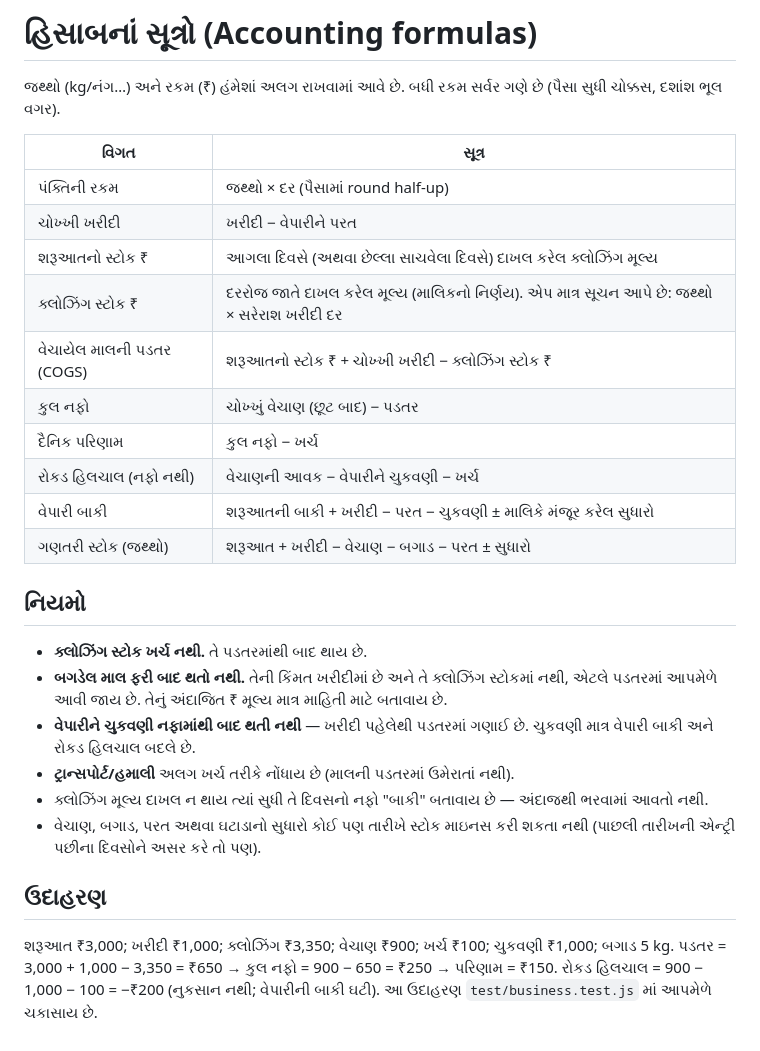
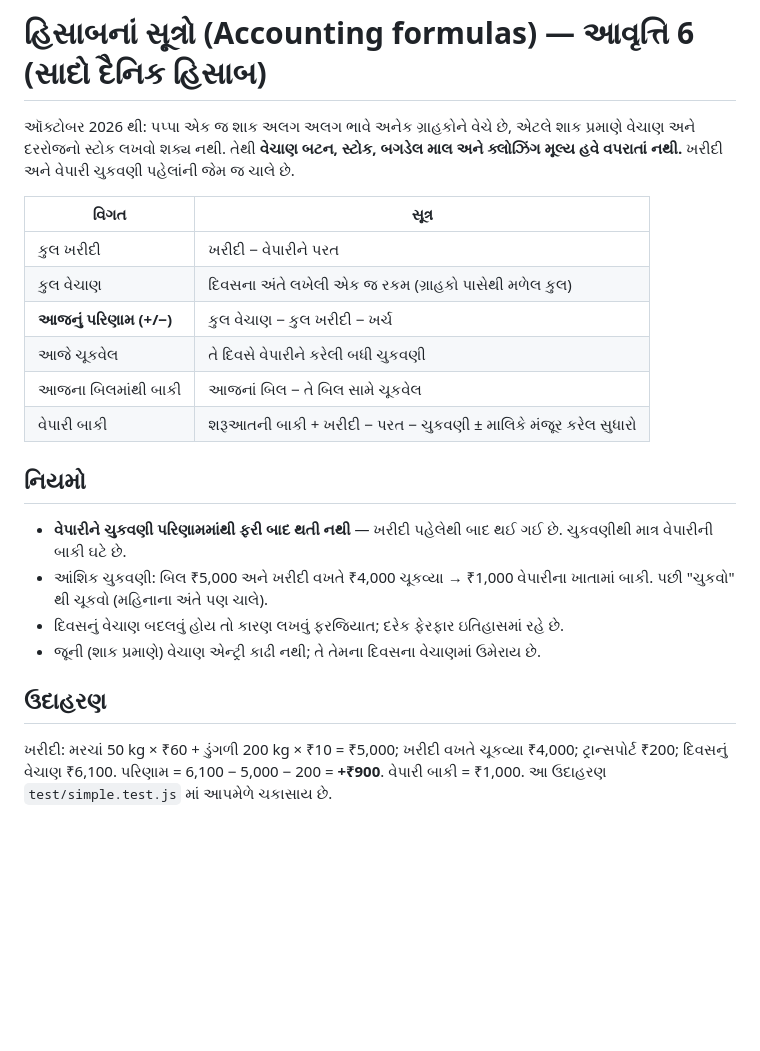
Before and after one commit to solankiranjit1001/cms-kharidi-dairy, a Markdown page: docs/ACCOUNTING_GU.md, the part around the change. GitHub-like rendering; blank space fills up the shorter version.

Commit message:
v6: accounting rules doc

```diff
--- a/docs/ACCOUNTING_GU.md
+++ b/docs/ACCOUNTING_GU.md
@@ -1,30 +1,24 @@
-# હિસાબનાં સૂત્રો (Accounting formulas)
+# હિસાબનાં સૂત્રો (Accounting formulas) — આવૃત્તિ 6 (સાદો દૈનિક હિસાબ)
 
-જથ્થો (kg/નંગ…) અને રકમ (₹) હંમેશાં અલગ રાખવામાં આવે છે. બધી રકમ સર્વર ગણે છે (પૈસા સુધી ચોક્કસ, દશાંશ ભૂલ વગર).
+ઑક્ટોબર 2026 થી: પપ્પા એક જ શાક અલગ અલગ ભાવે અનેક ગ્રાહકોને વેચે છે, એટલે શાક પ્રમાણે વેચાણ અને દરરોજનો સ્ટોક લખવો શક્ય નથી.
+તેથી **વેચાણ બટન, સ્ટોક, બગડેલ માલ અને ક્લોઝિંગ મૂલ્ય હવે વપરાતાં નથી.** ખરીદી અને વેપારી ચુકવણી પહેલાંની જેમ જ ચાલે છે.
 
 | વિગત | સૂત્ર |
 |---|---|
-| પંક્તિની રકમ | જથ્થો × દર (પૈસામાં round half-up) |
-| ચોખ્ખી ખરીદી | ખરીદી − વેપારીને પરત |
-| શરૂઆતનો સ્ટોક ₹ | આગલા દિવસે (અથવા છેલ્લા સાચવેલા દિવસે) દાખલ કરેલ ક્લોઝિંગ મૂલ્ય |
-| ક્લોઝિંગ સ્ટોક ₹ | દરરોજ જાતે દાખલ કરેલ મૂલ્ય (માલિકનો નિર્ણય). એપ માત્ર સૂચન આપે છે: જથ્થો × સરેરાશ ખરીદી દર |
-| વેચાયેલ માલની પડતર (COGS) | શરૂઆતનો સ્ટોક ₹ + ચોખ્ખી ખરીદી − ક્લોઝિંગ સ્ટોક ₹ |
-| કુલ નફો | ચોખ્ખું વેચાણ (છૂટ બાદ) − પડતર |
-| દૈનિક પરિણામ | કુલ નફો − ખર્ચ |
-| રોકડ હિલચાલ (નફો નથી) | વેચાણની આવક − વેપારીને ચુકવણી − ખર્ચ |
+| કુલ ખરીદી | ખરીદી − વેપારીને પરત |
+| કુલ વેચાણ | દિવસના અંતે લખેલી એક જ રકમ (ગ્રાહકો પાસેથી મળેલ કુલ) |
+| **આજનું પરિણામ (+/−)** | કુલ વેચાણ − કુલ ખરીદી − ખર્ચ |
+| આજે ચૂકવેલ | તે દિવસે વેપારીને કરેલી બધી ચુકવણી |
+| આજના બિલમાંથી બાકી | આજનાં બિલ − તે બિલ સામે ચૂકવેલ |
 | વેપારી બાકી | શરૂઆતની બાકી + ખરીદી − પરત − ચુકવણી ± માલિકે મંજૂર કરેલ સુધારો |
-| ગણતરી સ્ટોક (જથ્થો) | શરૂઆત + ખરીદી − વેચાણ − બગાડ − પરત ± સુધારો |
 
 ## નિયમો
-* **ક્લોઝિંગ સ્ટોક ખર્ચ નથી.** તે પડતરમાંથી બાદ થાય છે.
-* **બગડેલ માલ ફરી બાદ થતો નથી.** તેની કિંમત ખરીદીમાં છે અને તે ક્લોઝિંગ સ્ટોકમાં નથી, એટલે પડતરમાં આપમેળે આવી જાય છે. તેનું અંદાજિત ₹ મૂલ્ય માત્ર માહિતી માટે બતાવાય છે.
-* **વેપારીને ચુકવણી નફામાંથી બાદ થતી નથી** — ખરીદી પહેલેથી પડતરમાં ગણાઈ છે. ચુકવણી માત્ર વેપારી બાકી અને રોકડ હિલચાલ બદલે છે.
-* **ટ્રાન્સપોર્ટ/હમાલી** અલગ ખર્ચ તરીકે નોંધાય છે (માલની પડતરમાં ઉમેરાતાં નથી).
-* ક્લોઝિંગ મૂલ્ય દાખલ ન થાય ત્યાં સુધી તે દિવસનો નફો "બાકી" બતાવાય છે — અંદાજથી ભરવામાં આવતો નથી.
-* વેચાણ, બગાડ, પરત અથવા ઘટાડાનો સુધારો કોઈ પણ તારીખે સ્ટોક માઇનસ કરી શકતા નથી (પાછલી તારીખની એન્ટ્રી પછીના દિવસોને અસર કરે તો પણ).
+* **વેપારીને ચુકવણી પરિણામમાંથી ફરી બાદ થતી નથી** — ખરીદી પહેલેથી બાદ થઈ ગઈ છે. ચુકવણીથી માત્ર વેપારીની બાકી ઘટે છે.
+* આંશિક ચુકવણી: બિલ ₹5,000 અને ખરીદી વખતે ₹4,000 ચૂકવ્યા → ₹1,000 વેપારીના ખાતામાં બાકી. પછી "ચુકવો" થી ચૂકવો (મહિનાના અંતે પણ ચાલે).
+* દિવસનું વેચાણ બદલવું હોય તો કારણ લખવું ફરજિયાત; દરેક ફેરફાર ઇતિહાસમાં રહે છે.
+* જૂની (શાક પ્રમાણે) વેચાણ એન્ટ્રી કાઢી નથી; તે તેમના દિવસના વેચાણમાં ઉમેરાય છે.
 
 ## ઉદાહરણ
-શરૂઆત ₹3,000; ખરીદી ₹1,000; ક્લોઝિંગ ₹3,350; વેચાણ ₹900; ખર્ચ ₹100; ચુકવણી ₹1,000; બગાડ 5 kg.
-પડતર = 3,000 + 1,000 − 3,350 = ₹650 → કુલ નફો = 900 − 650 = ₹250 → પરિણામ = ₹150.
-રોકડ હિલચાલ = 900 − 1,000 − 100 = −₹200 (નુકસાન નથી; વેપારીની બાકી ઘટી).
-આ ઉદાહરણ `test/business.test.js` માં આપમેળે ચકાસાય છે.
+ખરીદી: મરચાં 50 kg × ₹60 + ડુંગળી 200 kg × ₹10 = ₹5,000; ખરીદી વખતે ચૂકવ્યા ₹4,000; ટ્રાન્સપોર્ટ ₹200; દિવસનું વેચાણ ₹6,100.
+પરિણામ = 6,100 − 5,000 − 200 = **+₹900**. વેપારી બાકી = ₹1,000.
+આ ઉદાહરણ `test/simple.test.js` માં આપમેળે ચકાસાય છે.
```
